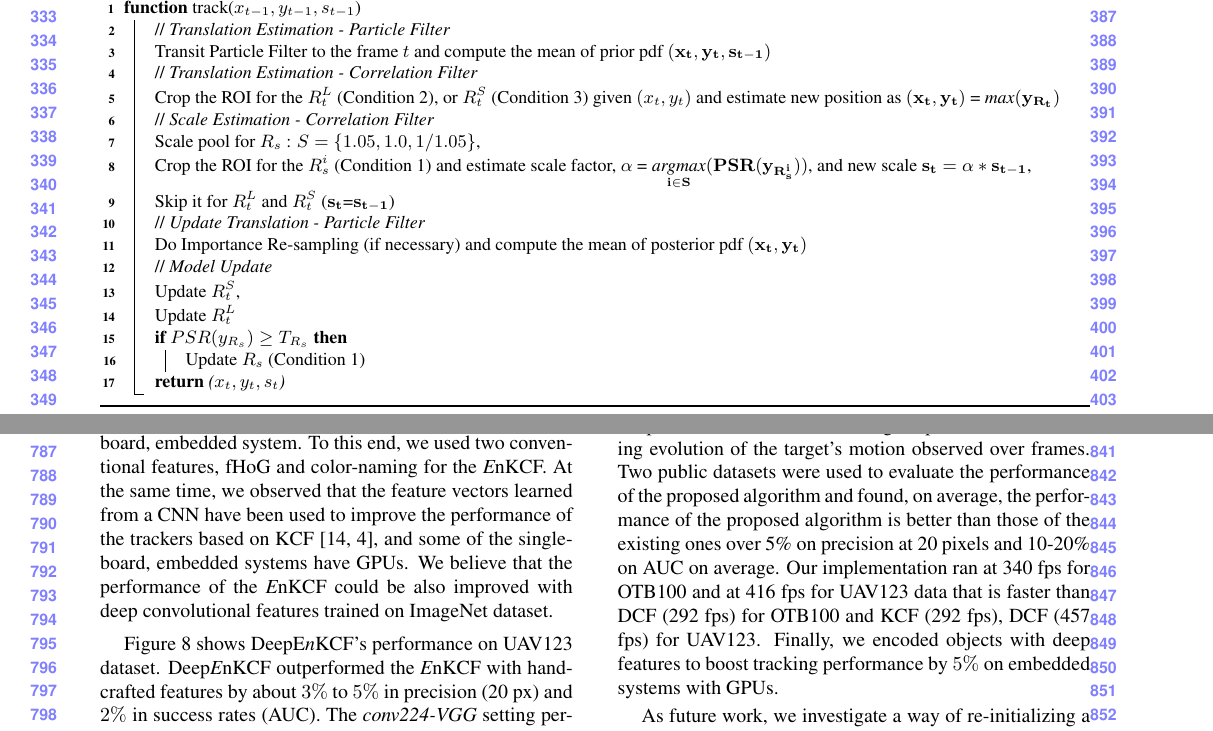
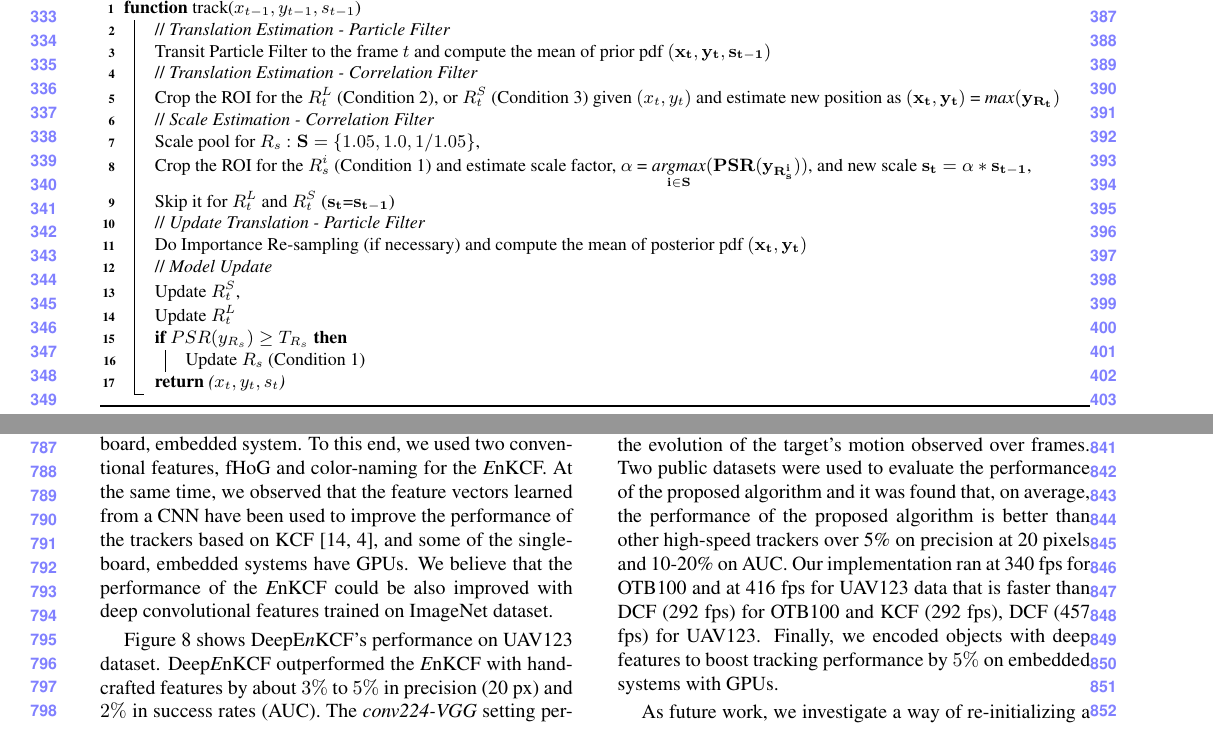
Before and after one commit to uzkent/EnKCF_Tracker, a LaTeX paper (wacv_for_review.tex): two parts of pages 4 and 8 of 9, joined at a grey line, cut so that both start at the same text. Compiled offline with pdfLaTeX.

Commit message:
Typos and grammar mistakes fixed

```diff
--- a/wacv_for_review.tex
+++ b/wacv_for_review.tex
@@ -257,7 +257,7 @@ computation.
      // \textit{Translation Estimation - Correlation Filter} \\
 	Crop the ROI for the $R_{t}^{L}$ (Condition 2), or $R_{t}^{S}$ (Condition 3) given $(x_{t},y_{t})$ and estimate new position as $\mathbf{(x_{t},y_{t})}$ = $\mathbf{\textit{max}(y_{R_{t}})}$\\
 	// \textit{Scale Estimation - Correlation Filter}\\
-	Scale pool for $R_{s}$ : $S = \lbrace1.05,1.0,1/1.05\rbrace$,\\
+	Scale pool for $R_{s}$ : $\mathbf{S} = \lbrace1.05,1.0,1/1.05\rbrace$,\\
 	Crop the ROI for the $R_{s}^{i}$ (Condition 1) and estimate scale factor, $\mathbf{\alpha}$ = $\mathbf{\underset{i\in S}{\textit{argmax}}(PSR(y_{R_{s}^{i}}))}$, and new scale $\mathbf{s_{t} = \alpha * s_{t-1}}$,\\
 	Skip it for $R_{t}^{L}$ and $R_{t}^{S}$ ($\mathbf{s_{t}}$=$\mathbf{s_{t-1}}$)\\
 	// \textit{Update Translation - Particle Filter}\\
@@ -987,12 +985,12 @@ and dynamic maneuvers of a target. The way we ran three KCFs is
 optimal in a sense that efficiently handled the scale change and
 effectively learned the translation of the target. We also developed a
 Bayes filter, particle filter, to smooth the transition between three
-KCFs. In particular, the particle filter estimated the target’s pixel
-coordinates using evolution of the target’s motion observed over frames.
+KCFs. In particular, the particle filter estimated the target's pixel
+coordinates using the evolution of the target's motion observed over frames.
 Two public datasets were used to evaluate the performance of the
-proposed algorithm and found, on average, the performance of the
-proposed algorithm is better than those of the existing ones over 5\%
-on precision at 20 pixels and 10-20\% on AUC on average. Our
+proposed algorithm and it was found that, on average, the performance of the
+proposed algorithm is better than other high-speed trackers over 5\%
+on precision at 20 pixels and 10-20\% on AUC. Our
 implementation ran at 340 fps for OTB100 and at 416 fps for UAV123
 data that is faster than DCF (292 fps) for OTB100 and KCF (292 fps),
 DCF (457 fps) for UAV123. Finally, we encoded objects with deep
```
Also changed, not shown: wacv_for_review.tex (18 more changed lines).
